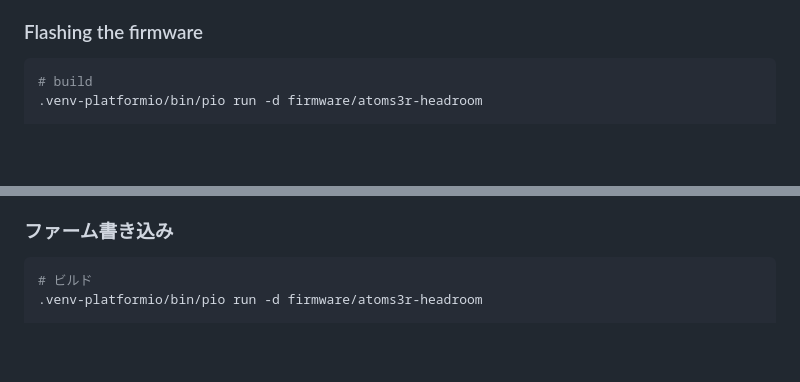
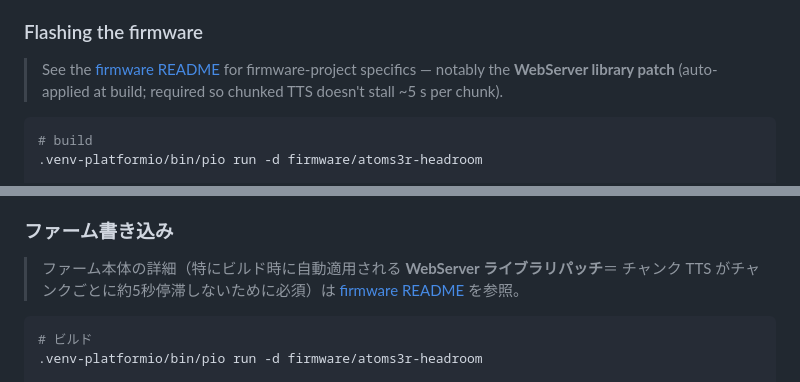
Before and after one commit to amariichi/MinimumHeadroom, a Markdown page: doc/guides/atoms3r-voice.md, 2 parts joined by grey strips. GitHub-like rendering; blank space fills up the shorter version.

````diff
--- a/doc/guides/atoms3r-voice.md
+++ b/doc/guides/atoms3r-voice.md
@@ -19,6 +19,10 @@ purpose; use this file when setting up or tuning an AtomS3R.
 - USB-C to the PC for flashing and serial provisioning (`/dev/ttyACM0`).
 
 ### Flashing the firmware
+
+> See the [firmware README](../../firmware/atoms3r-headroom/README.md#english) for
+> firmware-project specifics — notably the **WebServer library patch** (auto-applied
+> at build; required so chunked TTS doesn't stall ~5 s per chunk).
 
 ```bash
 # build
@@ -251,6 +255,10 @@ RMS / Silero バックエンド・各チューニング・トラブルシュー
 
 ### ファーム書き込み
 
+> ファーム本体の詳細（特にビルド時に自動適用される **WebServer ライブラリパッチ**＝
+> チャンク TTS がチャンクごとに約5秒停滞しないために必須）は
+> [firmware README](../../firmware/atoms3r-headroom/README.md#japanese) を参照。
+
 ```bash
 # ビルド
 .venv-platformio/bin/pio run -d firmware/atoms3r-headroom
````
Also changed, not shown: firmware/atoms3r-headroom/README.md (+14 -0 lines).
